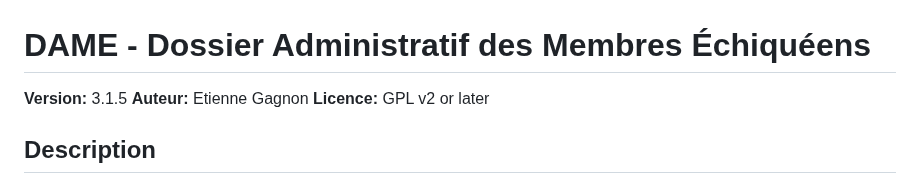
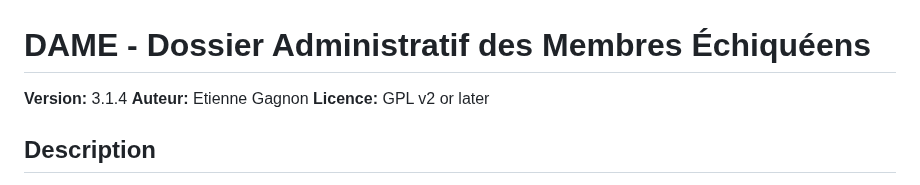
Before and after one commit to Trollinou/dame, a Markdown page: README.md, the part around the change. Rendered like a GitHub page.

Commit message:
Update README.md
Rollback Number Version

```diff
--- a/README.md
+++ b/README.md
@@ -1,6 +1,6 @@
 # DAME - Dossier Administratif des Membres Échiquéens
 
-**Version:** 3.1.5
+**Version:** 3.1.4
 **Auteur:** Etienne Gagnon
 **Licence:** GPL v2 or later
 
```
